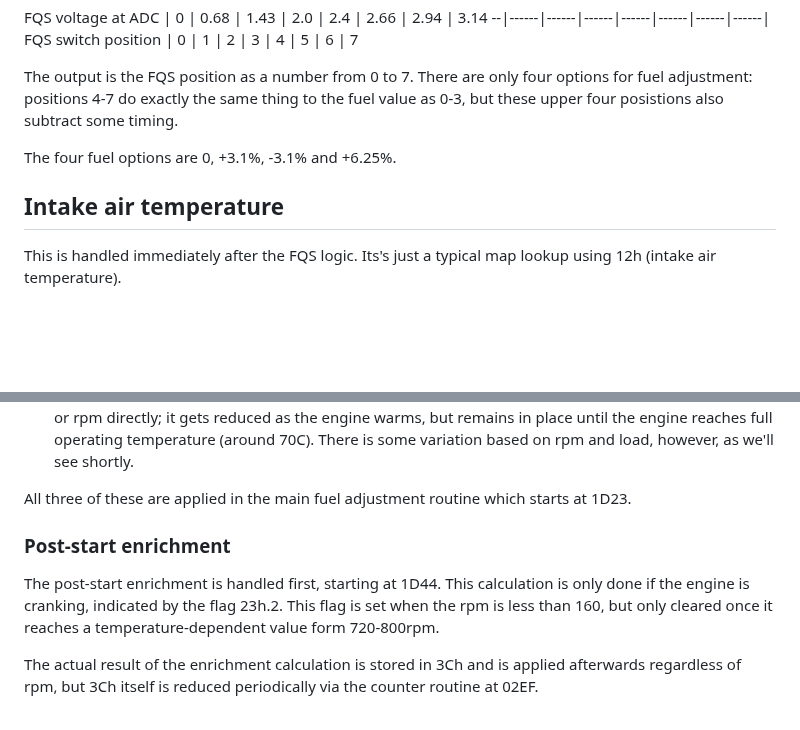
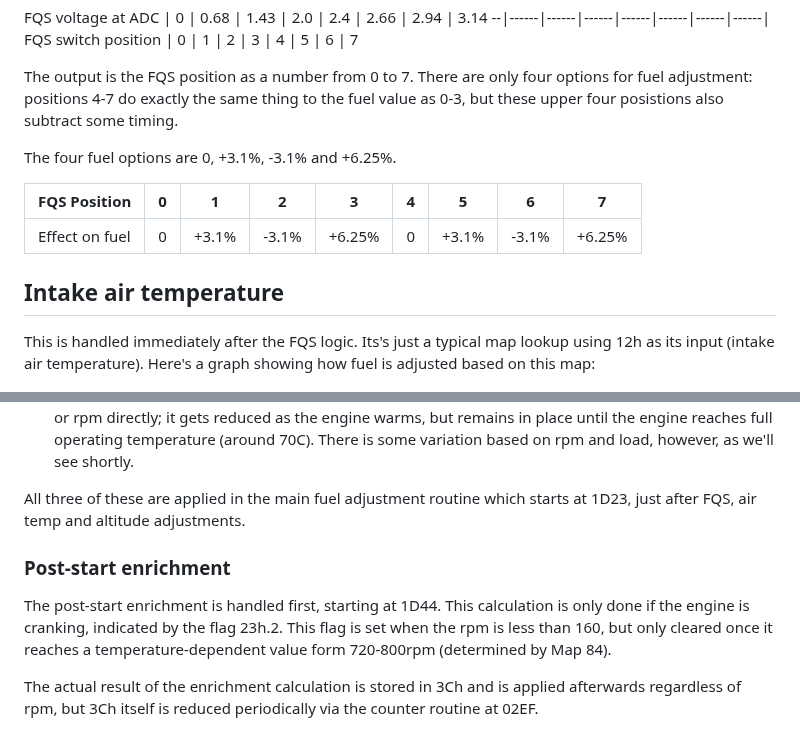
Before and after one commit to jhnbyrn/951-KLR-PAGES, a Markdown page: dme_fuel_enrichments_overview.md, 2 parts joined by grey strips. GitHub-like rendering; blank space fills up the shorter version.

```diff
--- a/dme_fuel_enrichments_overview.md
+++ b/dme_fuel_enrichments_overview.md
@@ -11,8 +21,14 @@ The output is the FQS position as a number from 0 to 7. There are only four opti
 
 The four fuel options are 0, +3.1%, -3.1% and +6.25%.
 
+FQS Position   | 0 | 1 | 2 | 3 | 4 | 5 | 6 | 7 |
+---------------|---|---|---|---|---|---|---|---|
+Effect on fuel | 0 | +3.1% | -3.1% | +6.25% | 0 | +3.1% | -3.1% | +6.25% |
+
+
 ## Intake air temperature
-This is handled immediately after the FQS logic. Its's just a typical map lookup using 12h (intake air temperature).
+This is handled immediately after the FQS logic. Its's just a typical map lookup using 12h as its input (intake air temperature).
+Here's a graph showing how fuel is adjusted based on this map:
 
 ![](images/dme_fuel_calculation/iat_map_42_1.png)
 
@@ -39,11 +55,11 @@ These three are applied independently, and all three depend on temperature, but
 * Post-start enrichment depends on coolant temperature below 65C, and on air temperature at or above that. It doesn't depend on rpm at all, but does depend on time - it's phased out quickly after the engine starts (in the order of 30 seconds or so)
 * Warm-up enrichment depends almost entirely on coolant temperature. It doesn't expire based on time or rpm directly; it gets reduced as the engine warms, but remains in place until the engine reaches full operating temperature (around 70C). There is some variation based on rpm and load, however, as we'll see shortly.
 
-All three of these are applied in the main fuel adjustment routine which starts at 1D23.
+All three of these are applied in the main fuel adjustment routine which starts at 1D23, just after FQS, air temp and altitude adjustments.
 
 ### Post-start enrichment
 
-The post-start enrichment is handled first, starting at 1D44. This calculation is only done if the engine is cranking, indicated by the flag 23h.2. This flag is set when the rpm is less than 160, but only cleared once it reaches a temperature-dependent value form 720-800rpm.
+The post-start enrichment is handled first, starting at 1D44. This calculation is only done if the engine is cranking, indicated by the flag 23h.2. This flag is set when the rpm is less than 160, but only cleared once it reaches a temperature-dependent value form 720-800rpm (determined by Map 84).
 
 The actual result of the enrichment calculation is stored in 3Ch and is applied afterwards regardless of rpm, but 3Ch itself is reduced periodically via the counter routine at 02EF.
 
```
Also changed, not shown: other parts of dme_fuel_enrichments_overview.md (+44 -6 lines), images/dme_fuel_calculation/engine_temp_maps_40_83_overlay_1.png (added), images/dme_fuel_calculation/engine_temp_maps_43_45_overlay_1.png (added), images/dme_fuel_calculation/warmup_map_47_surface_1.png (added).
